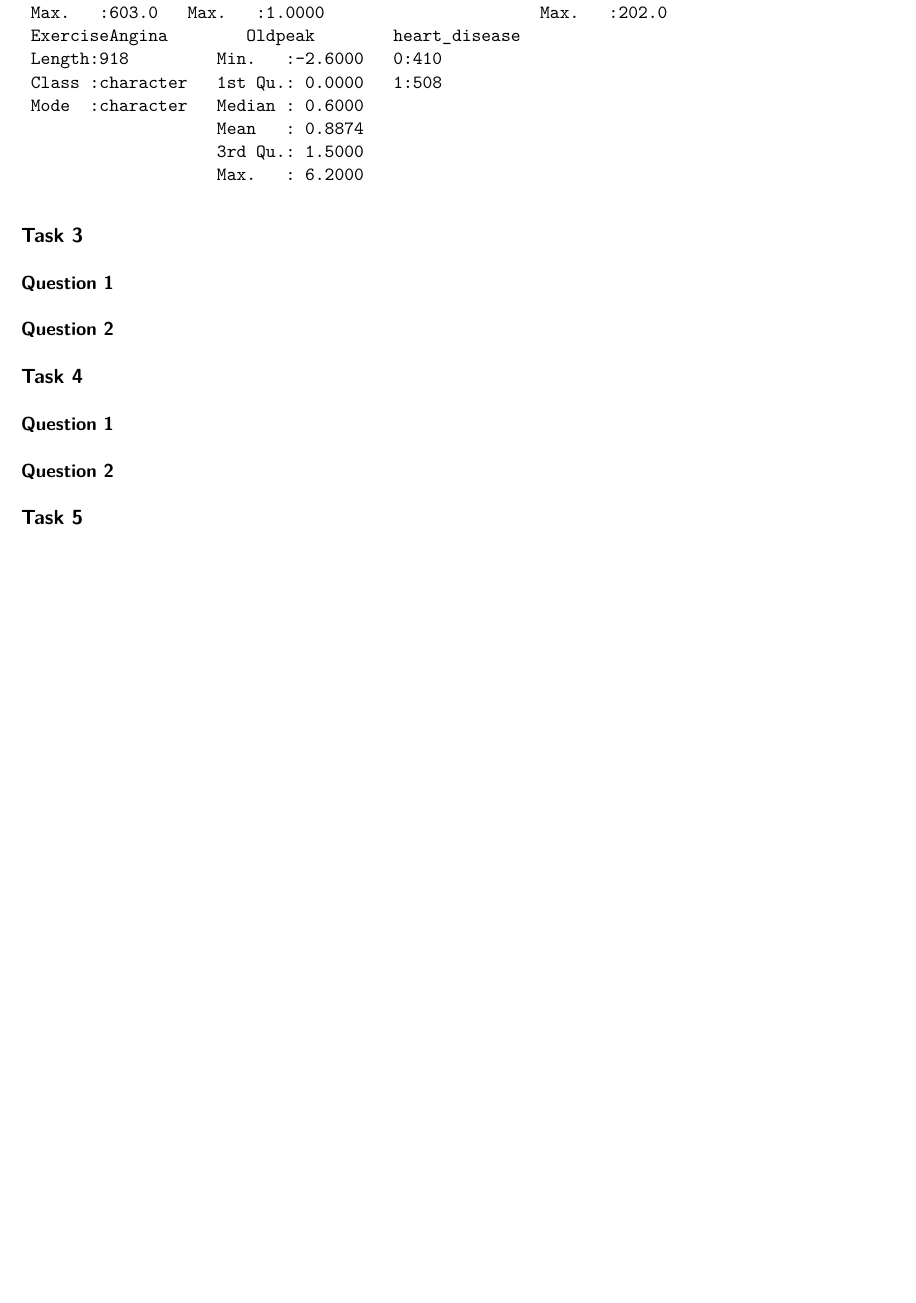
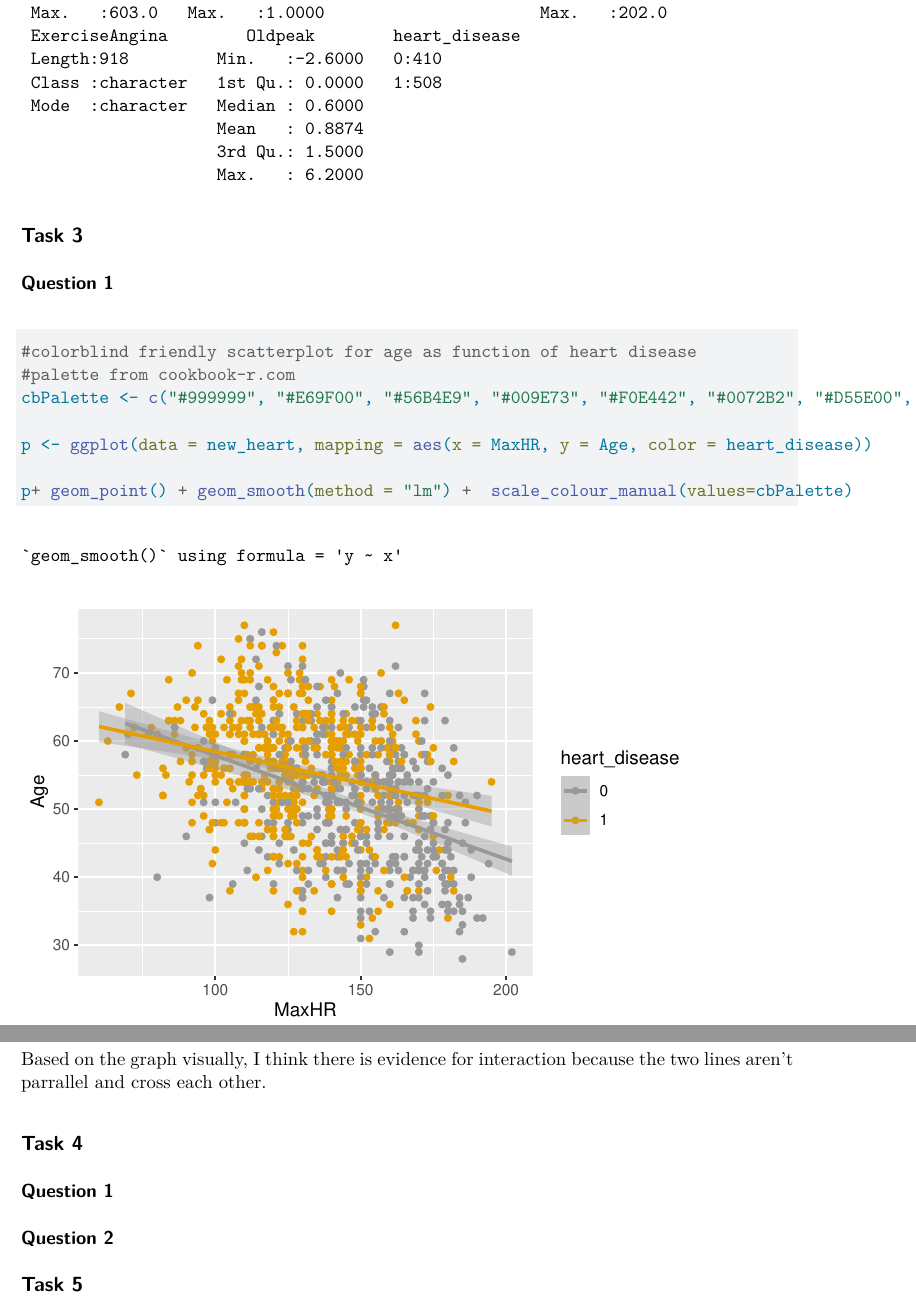
Before and after one commit to susiehajmohammad/558-Homework-5, a Quarto document (558 Homework 5.qmd): part of page 3 of 3 before the commit and two parts of pages 3 and 4 of 4 after it, the two joined at a grey line, cut so that both start at the same text, the shorter picture padded with empty space. Rendered offline with R 4.5, knitr and Pandoc in place of Quarto, then LaTeX, with nearby package versions.

Commit message:
Task 3 complete

````diff
--- a/558 Homework 5.qmd
+++ b/558 Homework 5.qmd
@@ -57,8 +57,18 @@ summary(new_heart)
 ## Task 3
 
 ### Question 1
+```{r}
+#colorblind friendly scatterplot for age as function of heart disease
+#palette from cookbook-r.com
+cbPalette <- c("#999999", "#E69F00", "#56B4E9", "#009E73", "#F0E442", "#0072B2", "#D55E00", "#CC79A7")
+
+p <- ggplot(data = new_heart, mapping = aes(x = MaxHR, y = Age, color = heart_disease))
+
+p+ geom_point() + geom_smooth(method = "lm") +  scale_colour_manual(values=cbPalette)
+```
 
 ### Question 2
+Based on the graph visually, I think there is evidence for interaction because the two lines aren't parrallel and cross each other.
 
 ## Task 4
 
````
